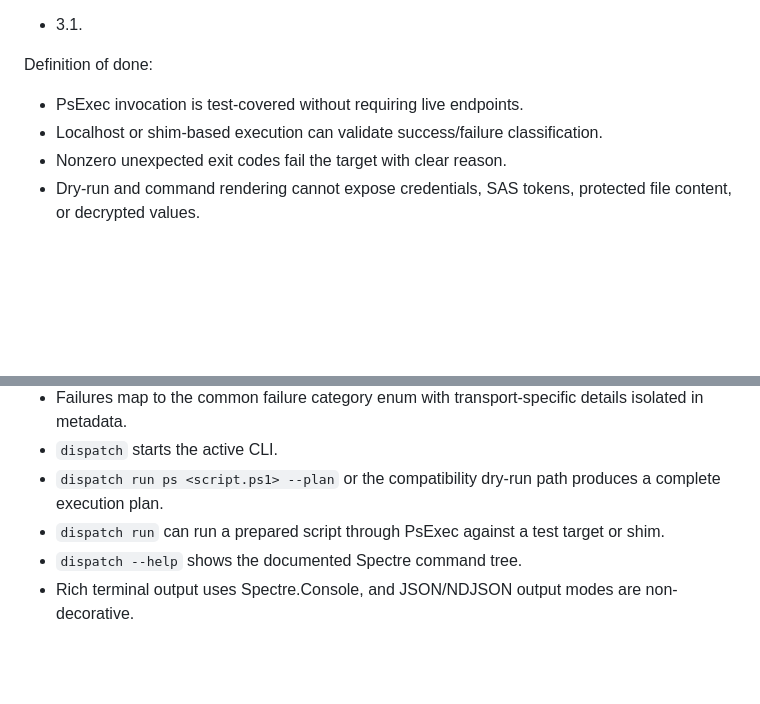
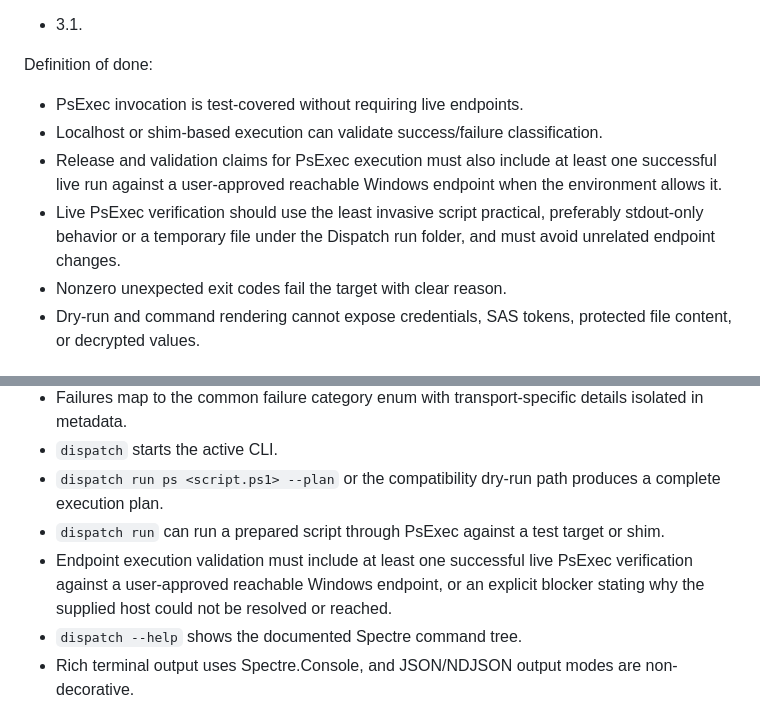
Before and after one commit to Kmac907/Dispatch, a Markdown page: docs/plan.md, 2 parts joined by grey strips. GitHub-like rendering; blank space fills up the shorter version.

Commit message:
Require live PsExec validation

```diff
--- a/docs/plan.md
+++ b/docs/plan.md
@@ -947,6 +947,8 @@ Dependencies:
 Definition of done:
 - PsExec invocation is test-covered without requiring live endpoints.
 - Localhost or shim-based execution can validate success/failure classification.
+- Release and validation claims for PsExec execution must also include at least one successful live run against a user-approved reachable Windows endpoint when the environment allows it.
+- Live PsExec verification should use the least invasive script practical, preferably stdout-only behavior or a temporary file under the Dispatch run folder, and must avoid unrelated endpoint changes.
 - Nonzero unexpected exit codes fail the target with clear reason.
 - Dry-run and command rendering cannot expose credentials, SAS tokens, protected file content, or decrypted values.
 
@@ -1553,6 +1555,7 @@ Definition of done:
 - `dispatch` starts the active CLI.
 - `dispatch run ps <script.ps1> --plan` or the compatibility dry-run path produces a complete execution plan.
 - `dispatch run` can run a prepared script through PsExec against a test target or shim.
+- Endpoint execution validation must include at least one successful live PsExec verification against a user-approved reachable Windows endpoint, or an explicit blocker stating why the supplied host could not be resolved or reached.
 - `dispatch --help` shows the documented Spectre command tree.
 - Rich terminal output uses Spectre.Console, and JSON/NDJSON output modes are non-decorative.
 - Multi-target execution respects throttle limit.
```
